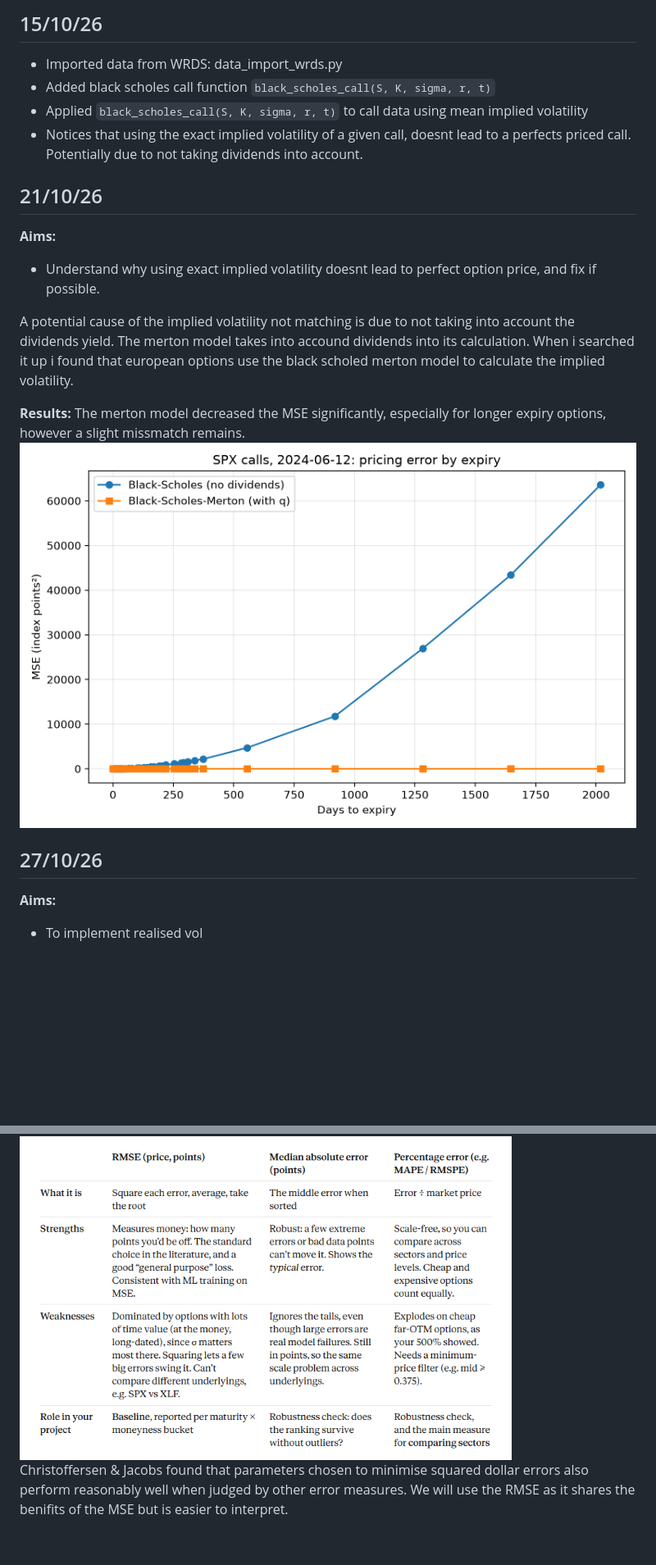
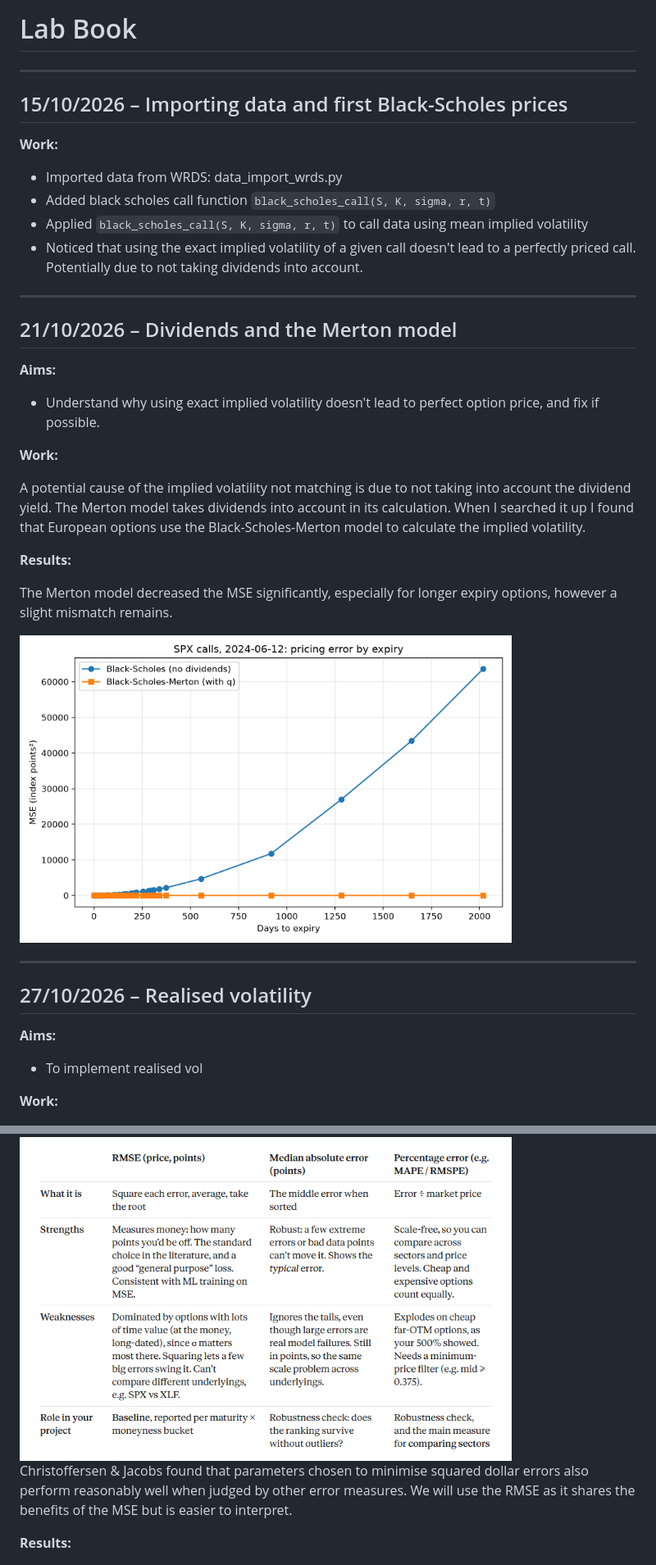
Before and after one commit to cid02413919/option-pricing-msci, a Markdown page: lab_book.md, 2 parts joined by grey strips. Shown at 82% size. Drawn GitHub-style; blank space fills up the shorter version.

```diff
--- a/lab_book.md
+++ b/lab_book.md
@@ -1,22 +1,61 @@
-## 15/10/26
+# Lab Book
+
+<!--
+Template for a new entry (copy and paste to the bottom):
+
+---
+
+## DD/MM/YYYY – Short title
+
+**Aims:**
+- ...
+
+**Work:**
+
+...
+
+**Results:**
+
+<img src="figures/name.png" width="600">
+
+(For a second topic on the same day, use a ### subheading.)
+-->
+
+---
+
+## 15/10/2026 – Importing data and first Black-Scholes prices
+
+**Work:**
 - Imported data from WRDS: data_import_wrds.py
 - Added black scholes call function `black_scholes_call(S, K, sigma, r, t)`
 - Applied `black_scholes_call(S, K, sigma, r, t)` to call data using mean implied volatility
-- Notices that using the exact implied volatility of a given call, doesnt lead to a perfects priced call. Potentially due to not taking dividends into account.
+- Noticed that using the exact implied volatility of a given call doesn't lead to a perfectly priced call. Potentially due to not taking dividends into account.
 
-## 21/10/26
+---
+
+## 21/10/2026 – Dividends and the Merton model
+
 **Aims:**
-- Understand why using exact implied volatility doesnt lead to perfect option price, and fix if possible.
+- Understand why using exact implied volatility doesn't lead to perfect option price, and fix if possible.
 
-A potential cause of the implied volatility not matching is due to not taking into account the dividends yield. The merton model takes into accound dividends into its calculation. When i searched it up i found that european options use the black scholed merton model to calculate the implied volatility.
+**Work:**
+
+A potential cause of the implied volatility not matching is due to not taking into account the dividend yield. The Merton model takes dividends into account in its calculation. When I searched it up I found that European options use the Black-Scholes-Merton model to calculate the implied volatility.
 
 **Results:**
-The merton model decreased the MSE significantly, especially for longer expiry options, however a slight missmatch remains.
-![MSE by expiry, log scale](figures/mse_by_expiry.png)
 
-## 27/10/26
+The Merton model decreased the MSE significantly, especially for longer expiry options, however a slight mismatch remains.
+
+<img src="figures/mse_by_expiry.png" width="600">
+
+---
+
+## 27/10/2026 – Realised volatility
+
 **Aims:**
 - To implement realised vol
 
+**Work:**
+
 <img src="figures/real_vol_zeromean.png" width="600">
 
@@ -62,7 +131,9 @@ The dividend rate isnt available for ETFs, so we need to calculate it ourselves.
 
 <img src="figures/error_types.png" width="600">
 
-Christoffersen & Jacobs found that parameters chosen to minimise squared dollar errors also perform reasonably well when judged by other error measures. We will use the RMSE as it shares the benifits of the MSE but is easier to interpret.
+Christoffersen & Jacobs found that parameters chosen to minimise squared dollar errors also perform reasonably well when judged by other error measures. We will use the RMSE as it shares the benefits of the MSE but is easier to interpret.
+
+**Results:**
 
 <img src="figures/vol_methods_3_loss_funcs.png" width="600">
 
```
Also changed, not shown: other parts of lab_book.md (+84 -10 lines), figures/bs_american.png (added), figures/errors_wrt_optionp.png (added), figures/mpe_wrt_sector.png (added), figures/rmse_by_sector.png (added), 12 other files.
